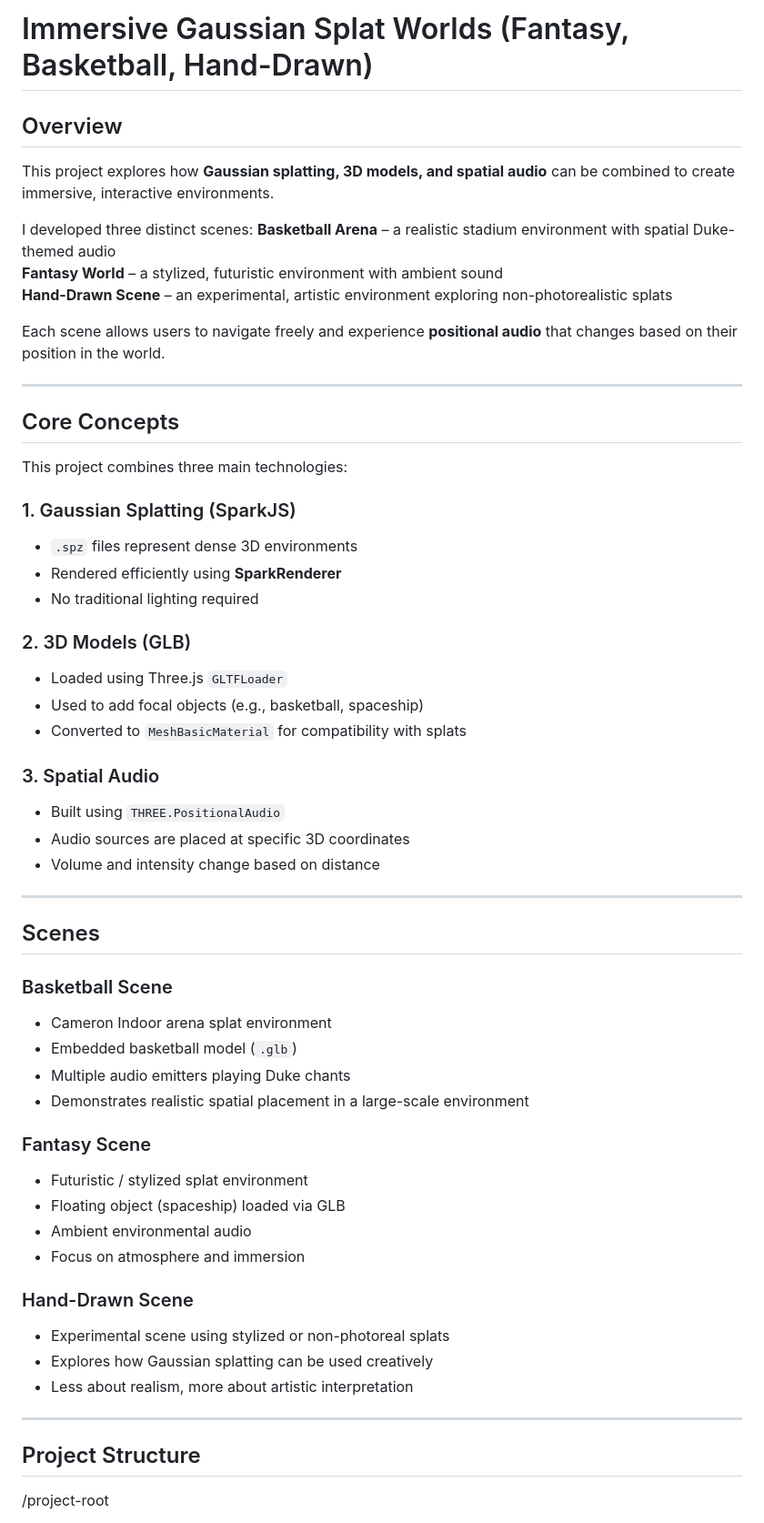
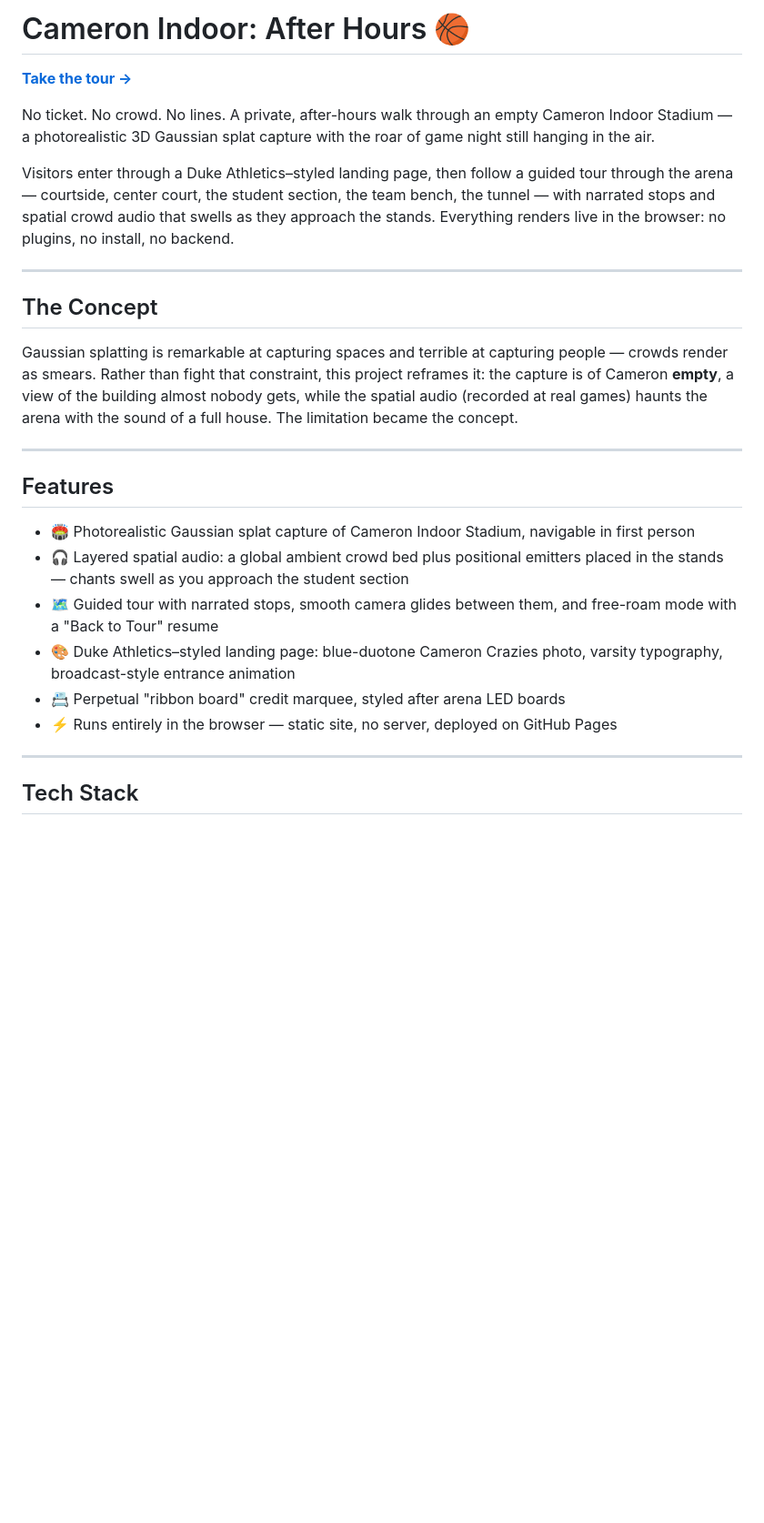
Before and after one commit to cjfrede53/cameron-indoor-3d, a Markdown page: README.md, the part around one of its changes. Shown at 91% size. Drawn GitHub-style; blank space fills up the shorter version.

```diff
--- a/README.md
+++ b/README.md
@@ -1,59 +1,29 @@
-# Immersive Gaussian Splat Worlds (Fantasy, Basketball, Hand-Drawn)
+# Cameron Indoor: After Hours 🏀
 
-## Overview
-This project explores how **Gaussian splatting, 3D models, and spatial audio** can be combined to create immersive, interactive environments.
+**[Take the tour →](https://cjfrede53.github.io/cameron-indoor-3d/)**
 
-I developed three distinct scenes:
-**Basketball Arena** – a realistic stadium environment with spatial Duke-themed audio
-**Fantasy World** – a stylized, futuristic environment with ambient sound
-**Hand-Drawn Scene** – an experimental, artistic environment exploring non-photorealistic splats
+No ticket. No crowd. No lines. A private, after-hours walk through an empty Cameron Indoor Stadium — a photorealistic 3D Gaussian splat capture with the roar of game night still hanging in the air.
 
-Each scene allows users to navigate freely and experience **positional audio** that changes based on their position in the world.
+Visitors enter through a Duke Athletics–styled landing page, then follow a guided tour through the arena — courtside, center court, the student section, the team bench, the tunnel — with narrated stops and spatial crowd audio that swells as they approach the stands. Everything renders live in the browser: no plugins, no install, no backend.
 
 ---
 
-## Core Concepts
+## The Concept
 
-This project combines three main technologies:
-
-### 1. Gaussian Splatting (SparkJS)
-- `.spz` files represent dense 3D environments
-- Rendered efficiently using **SparkRenderer**
-- No traditional lighting required
-
-### 2. 3D Models (GLB)
-- Loaded using Three.js `GLTFLoader`
-- Used to add focal objects (e.g., basketball, spaceship)
-- Converted to `MeshBasicMaterial` for compatibility with splats
-
-### 3. Spatial Audio
-- Built using `THREE.PositionalAudio`
-- Audio sources are placed at specific 3D coordinates
-- Volume and intensity change based on distance
+Gaussian splatting is remarkable at capturing spaces and terrible at capturing people — crowds render as smears. Rather than fight that constraint, this project reframes it: the capture is of Cameron **empty**, a view of the building almost nobody gets, while the spatial audio (recorded at real games) haunts the arena with the sound of a full house. The limitation became the concept.
 
 ---
 
-## Scenes
+## Features
 
-### Basketball Scene
-- Cameron Indoor arena splat environment
-- Embedded basketball model (`.glb`)
-- Multiple audio emitters playing Duke chants
-- Demonstrates realistic spatial placement in a large-scale environment
-
-### Fantasy Scene
-- Futuristic / stylized splat environment
-- Floating object (spaceship) loaded via GLB
-- Ambient environmental audio
-- Focus on atmosphere and immersion
-
-### Hand-Drawn Scene
-- Experimental scene using stylized or non-photoreal splats
-- Explores how Gaussian splatting can be used creatively
-- Less about realism, more about artistic interpretation
+- 🏟️ Photorealistic Gaussian splat capture of Cameron Indoor Stadium, navigable in first person
+- 🎧 Layered spatial audio: a global ambient crowd bed plus positional emitters placed in the stands — chants swell as you approach the student section
+- 🗺️ Guided tour with narrated stops, smooth camera glides between them, and free-roam mode with a "Back to Tour" resume
+- 🎨 Duke Athletics–styled landing page: blue-duotone Cameron Crazies photo, varsity typography, broadcast-style entrance animation
+- 📇 Perpetual "ribbon board" credit marquee, styled after arena LED boards
+- ⚡ Runs entirely in the browser — static site, no server, deployed on GitHub Pages
 
 ---
 
-## Project Structure
-/project-root
+## Tech Stack
 
```
Also changed, not shown: other parts of README.md (+64 -106 lines).
